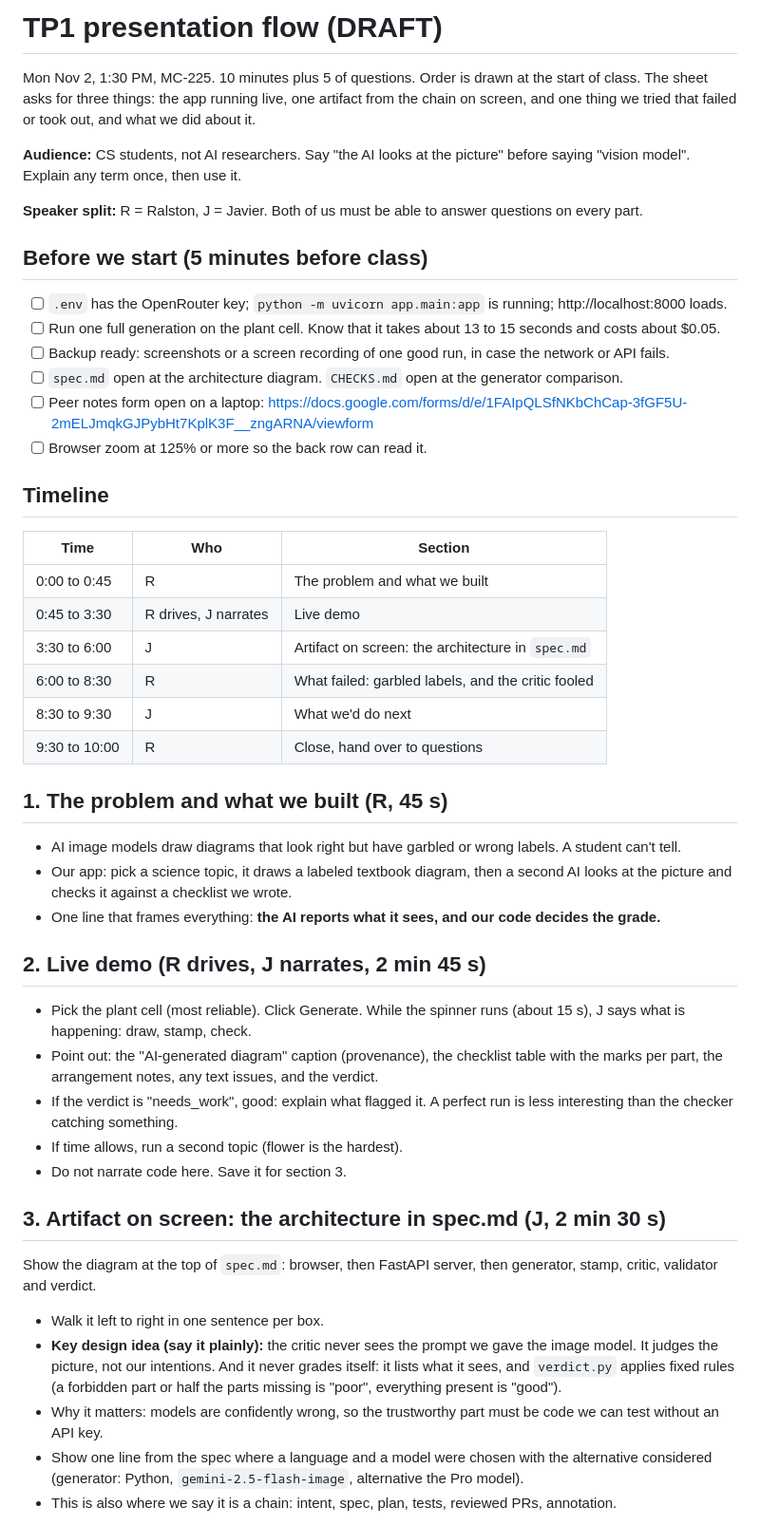
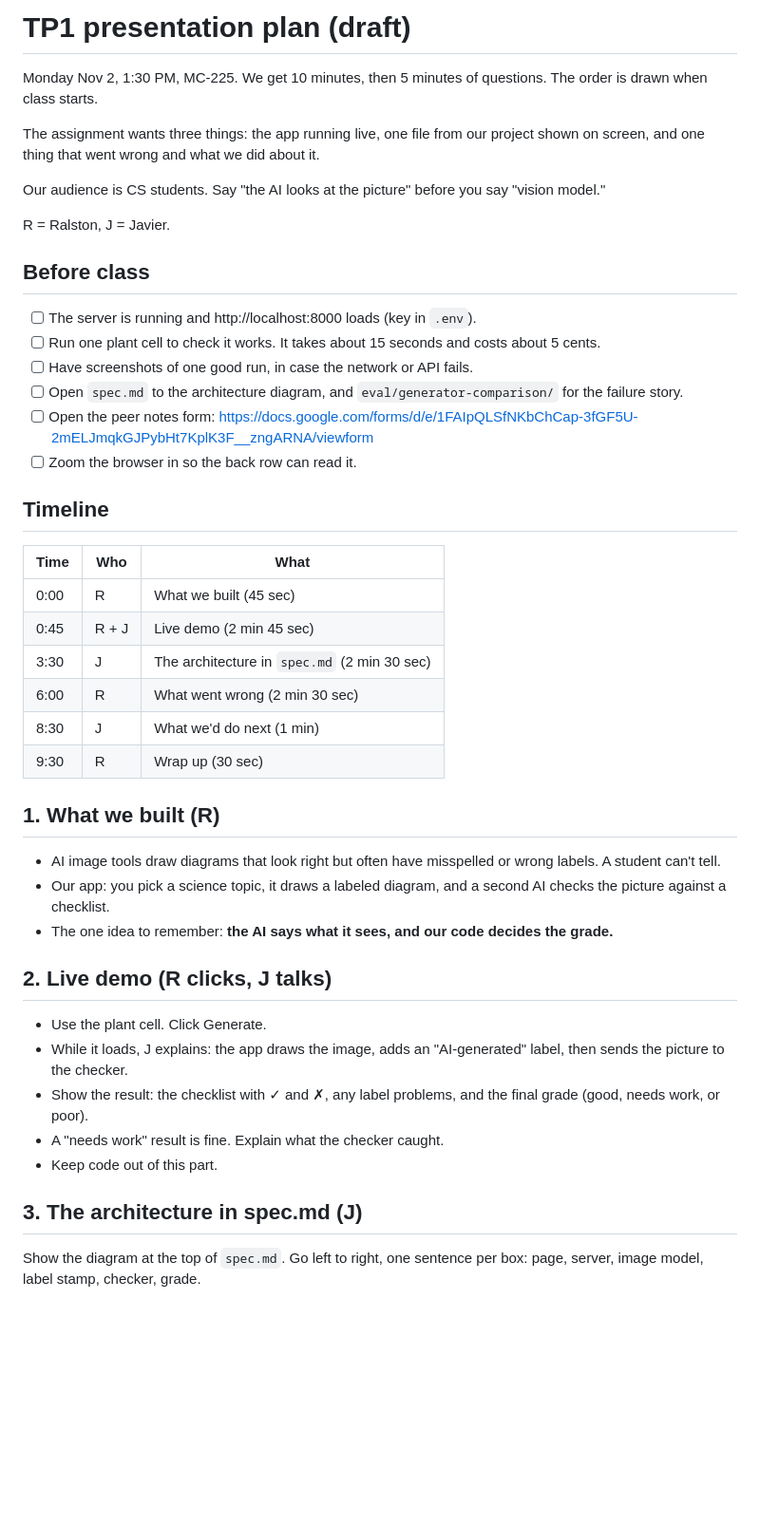
Before and after one commit to javieromolopez/TP1, a Markdown page: PRESENTATION.md, the part around one of its changes. Shown at 95% size. Rendered like a GitHub page; blank space fills up the shorter version.

Commit message:
Presentation plan: simpler wording

```diff
--- a/PRESENTATION.md
+++ b/PRESENTATION.md
@@ -1,48 +1,44 @@
-# TP1 presentation flow (DRAFT)
+# TP1 presentation plan (draft)
 
-Mon Nov 2, 1:30 PM, MC-225. 10 minutes plus 5 of questions. Order is drawn at the start of class.
-The sheet asks for three things: the app running live, one artifact from the chain on screen, and one thing we tried that failed or took out, and what we did about it.
+Monday Nov 2, 1:30 PM, MC-225. We get 10 minutes, then 5 minutes of questions. The order is drawn when class starts.
 
-**Audience:** CS students, not AI researchers. Say "the AI looks at the picture" before saying "vision model". Explain any term once, then use it.
+The assignment wants three things: the app running live, one file from our project shown on screen, and one thing that went wrong and what we did about it.
 
-**Speaker split:** R = Ralston, J = Javier. Both of us must be able to answer questions on every part.
+Our audience is CS students. Say "the AI looks at the picture" before you say "vision model."
 
-## Before we start (5 minutes before class)
-- [ ] `.env` has the OpenRouter key; `python -m uvicorn app.main:app` is running; http://localhost:8000 loads.
-- [ ] Run one full generation on the plant cell. Know that it takes about 13 to 15 seconds and costs about $0.05.
-- [ ] Backup ready: screenshots or a screen recording of one good run, in case the network or API fails.
-- [ ] `spec.md` open at the architecture diagram. `CHECKS.md` open at the generator comparison.
-- [ ] Peer notes form open on a laptop: https://docs.google.com/forms/d/e/1FAIpQLSfNKbChCap-3fGF5U-2mELJmqkGJPybHt7KplK3F__zngARNA/viewform
-- [ ] Browser zoom at 125% or more so the back row can read it.
+R = Ralston, J = Javier.
+
+## Before class
+- [ ] The server is running and http://localhost:8000 loads (key in `.env`).
+- [ ] Run one plant cell to check it works. It takes about 15 seconds and costs about 5 cents.
+- [ ] Have screenshots of one good run, in case the network or API fails.
+- [ ] Open `spec.md` to the architecture diagram, and `eval/generator-comparison/` for the failure story.
+- [ ] Open the peer notes form: https://docs.google.com/forms/d/e/1FAIpQLSfNKbChCap-3fGF5U-2mELJmqkGJPybHt7KplK3F__zngARNA/viewform
+- [ ] Zoom the browser in so the back row can read it.
 
 ## Timeline
 
-| Time | Who | Section |
+| Time | Who | What |
 |---|---|---|
-| 0:00 to 0:45 | R | The problem and what we built |
-| 0:45 to 3:30 | R drives, J narrates | Live demo |
-| 3:30 to 6:00 | J | Artifact on screen: the architecture in `spec.md` |
-| 6:00 to 8:30 | R | What failed: garbled labels, and the critic fooled |
-| 8:30 to 9:30 | J | What we'd do next |
-| 9:30 to 10:00 | R | Close, hand over to questions |
+| 0:00 | R | What we built (45 sec) |
+| 0:45 | R + J | Live demo (2 min 45 sec) |
+| 3:30 | J | The architecture in `spec.md` (2 min 30 sec) |
+| 6:00 | R | What went wrong (2 min 30 sec) |
+| 8:30 | J | What we'd do next (1 min) |
+| 9:30 | R | Wrap up (30 sec) |
 
-## 1. The problem and what we built (R, 45 s)
-- AI image models draw diagrams that look right but have garbled or wrong labels. A student can't tell.
-- Our app: pick a science topic, it draws a labeled textbook diagram, then a second AI looks at the picture and checks it against a checklist we wrote.
-- One line that frames everything: **the AI reports what it sees, and our code decides the grade.**
+## 1. What we built (R)
+- AI image tools draw diagrams that look right but often have misspelled or wrong labels. A student can't tell.
+- Our app: you pick a science topic, it draws a labeled diagram, and a second AI checks the picture against a checklist.
+- The one idea to remember: **the AI says what it sees, and our code decides the grade.**
 
-## 2. Live demo (R drives, J narrates, 2 min 45 s)
-- Pick the plant cell (most reliable). Click Generate. While the spinner runs (about 15 s), J says what is happening: draw, stamp, check.
-- Point out: the "AI-generated diagram" caption (provenance), the checklist table with the marks per part, the arrangement notes, any text issues, and the verdict.
-- If the verdict is "needs_work", good: explain what flagged it. A perfect run is less interesting than the checker catching something.
-- If time allows, run a second topic (flower is the hardest).
-- Do not narrate code here. Save it for section 3.
+## 2. Live demo (R clicks, J talks)
+- Use the plant cell. Click Generate.
+- While it loads, J explains: the app draws the image, adds an "AI-generated" label, then sends the picture to the checker.
+- Show the result: the checklist with ✓ and ✗, any label problems, and the final grade (good, needs work, or poor).
+- A "needs work" result is fine. Explain what the checker caught.
+- Keep code out of this part.
 
-## 3. Artifact on screen: the architecture in spec.md (J, 2 min 30 s)
-Show the diagram at the top of `spec.md`: browser, then FastAPI server, then generator, stamp, critic, validator and verdict.
-- Walk it left to right in one sentence per box.
-- **Key design idea (say it plainly):** the critic never sees the prompt we gave the image model. It judges the picture, not our intentions. And it never grades itself: it lists what it sees, and `verdict.py` applies fixed rules (a forbidden part or half the parts missing is "poor", everything present is "good").
-- Why it matters: models are confidently wrong, so the trustworthy part must be code we can test without an API key.
-- Show one line from the spec where a language and a model were chosen with the alternative considered (generator: Python, `gemini-2.5-flash-image`, alternative the Pro model).
-- This is also where we say it is a chain: intent, spec, plan, tests, reviewed PRs, annotation.
+## 3. The architecture in spec.md (J)
+Show the diagram at the top of `spec.md`. Go left to right, one sentence per box: page, server, image model, label stamp, checker, grade.
 
```
Also changed, not shown: other parts of PRESENTATION.md (+42 -28 lines).
